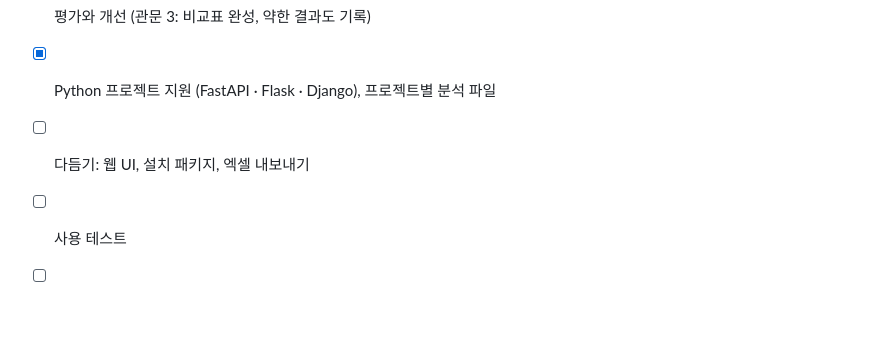
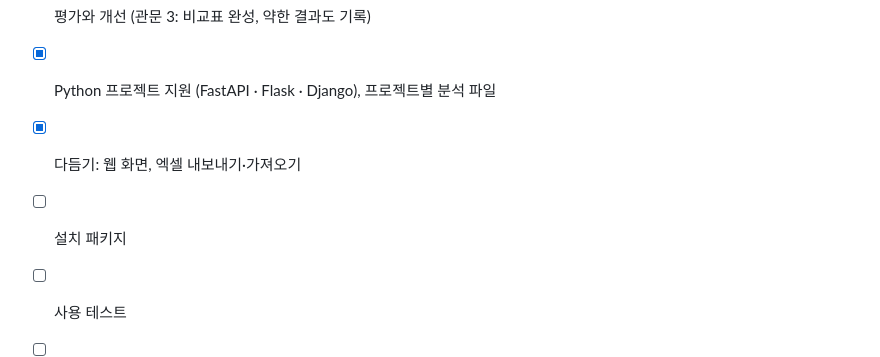
Before and after one commit to seungwook-kim/sasu-handover-agent, a Markdown page: README.md, the part around one of its changes. Drawn GitHub-style; blank space fills up the shorter version.

```diff
--- a/README.md
+++ b/README.md
@@ -163,6 +182,7 @@ SI 고도화·유지보수 프로젝트에서 인수인계는 보통 1주 정도
 - [x] 답변 연결 + "왜?" 질의응답 (관문 2: 폴더 하나로 질문 → 답 입력 → "왜?" 답변까지) → [RAG 구조와 평가](docs/rag.md)
 - [x] 평가와 개선 (관문 3: 비교표 완성, 약한 결과도 기록)
 - [x] Python 프로젝트 지원 (FastAPI · Flask · Django), 프로젝트별 분석 파일
-- [ ] 다듬기: 웹 UI, 설치 패키지, 엑셀 내보내기
+- [x] 다듬기: 웹 화면, 엑셀 내보내기·가져오기
+- [ ] 설치 패키지
 - [ ] 사용 테스트
 - [ ] 확장: MCP, 기존 동작 목록
```
Also changed, not shown: other parts of README.md (+22 -3 lines), docs/images/web-questions.jpg (added), docs/images/web-trace.jpg (added), 12 other files.
